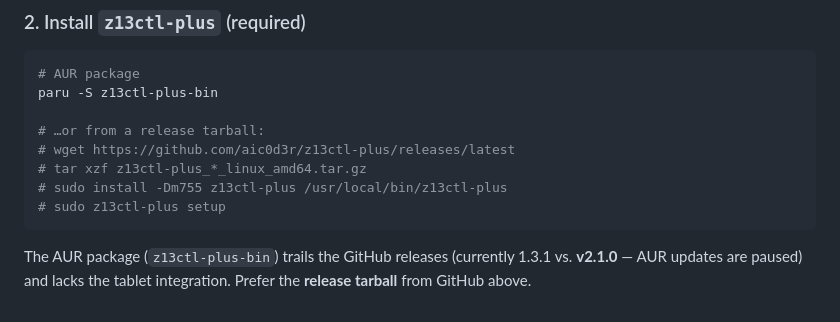
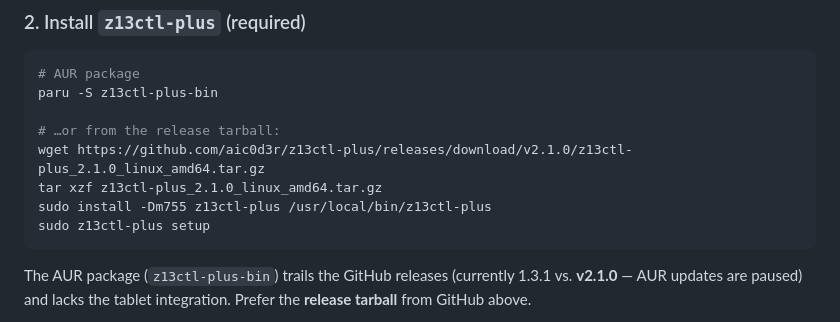
Before and after one commit to aic0d3r/z13-tablet-kit, a Markdown page: README.md, the part around the change. GitHub-like rendering.

Commit message:
docs: complete z13ctl-plus tarball install with wget

````diff
--- a/README.md
+++ b/README.md
@@ -120,11 +120,11 @@ tablet-mode switch and touch scroll. `plasma-keyboard` ships with Plasma 6.7
 # AUR package
 paru -S z13ctl-plus-bin
 
-# …or from a release tarball:
-# wget https://github.com/aic0d3r/z13ctl-plus/releases/latest
-# tar xzf z13ctl-plus_*_linux_amd64.tar.gz
-# sudo install -Dm755 z13ctl-plus /usr/local/bin/z13ctl-plus
-# sudo z13ctl-plus setup
+# …or from the release tarball:
+wget https://github.com/aic0d3r/z13ctl-plus/releases/download/v2.1.0/z13ctl-plus_2.1.0_linux_amd64.tar.gz
+tar xzf z13ctl-plus_2.1.0_linux_amd64.tar.gz
+sudo install -Dm755 z13ctl-plus /usr/local/bin/z13ctl-plus
+sudo z13ctl-plus setup
 ```
 
 The AUR package (`z13ctl-plus-bin`) trails the GitHub releases (currently 1.3.1 vs.
````
